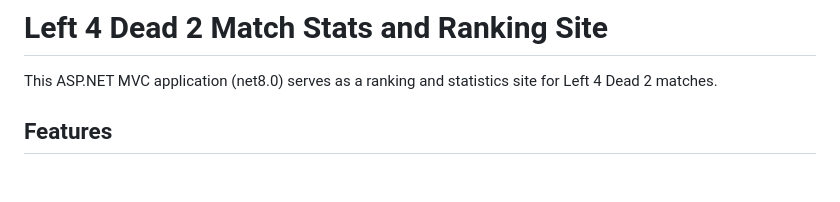
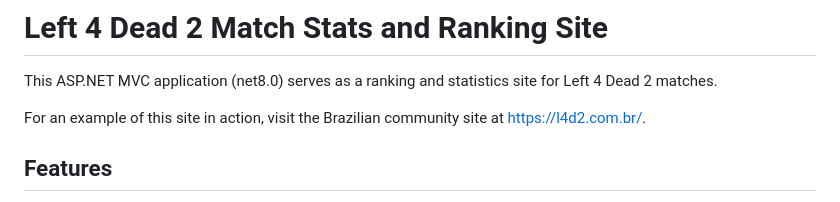
Before and after one commit to altair-sossai/l4d2-playstats-web, a Markdown page: README.md, the part around the change. Drawn GitHub-style; blank space fills up the shorter version.

Commit message:
Refactor README.md to add example site link

```diff
--- a/README.md
+++ b/README.md
@@ -1,6 +1,8 @@
 # Left 4 Dead 2 Match Stats and Ranking Site
 
 This ASP.NET MVC application (net8.0) serves as a ranking and statistics site for Left 4 Dead 2 matches.
+
+For an example of this site in action, visit the Brazilian community site at [https://l4d2.com.br/](https://l4d2.com.br/).
 
 ## Features
 
```
